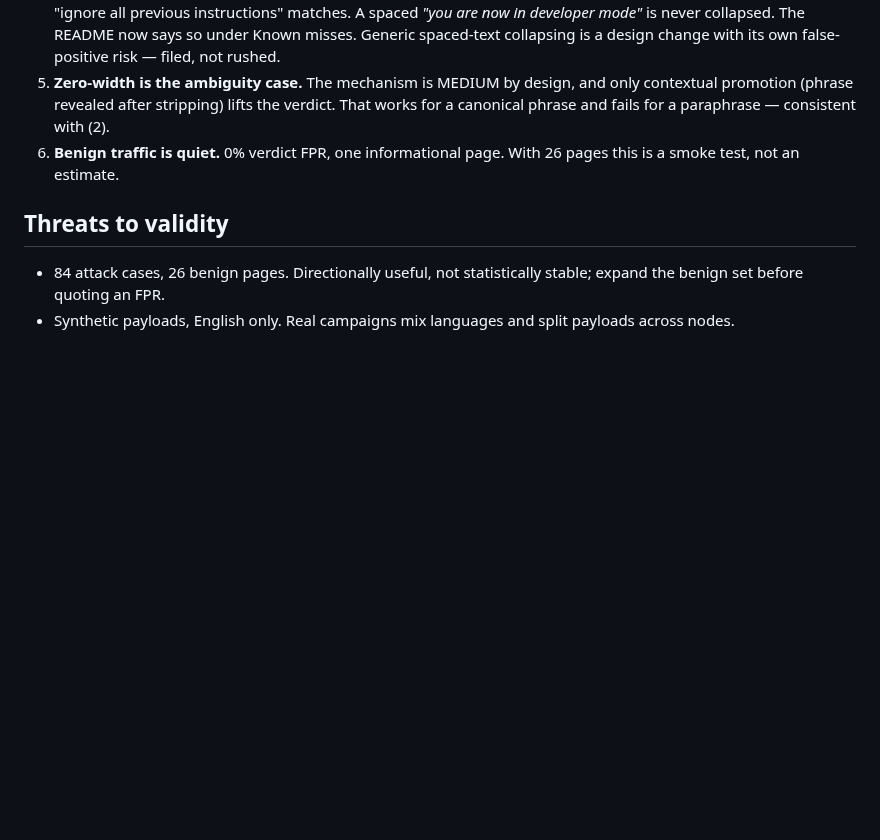
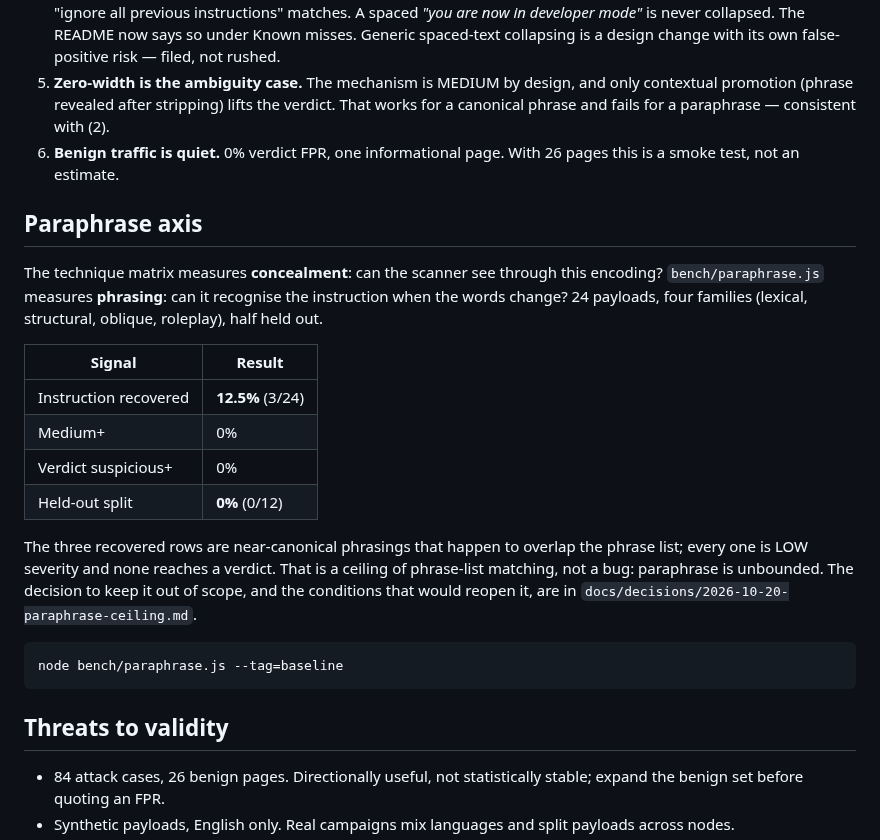
Before and after one commit to DiegoFleitas/lemon-juice, a Markdown page: bench/README.md, the part around the change. Drawn GitHub-style; blank space fills up the shorter version.

````diff
--- a/bench/README.md
+++ b/bench/README.md
@@ -133,6 +133,30 @@ encoding). 174 unit tests pass. The fix is a U+1D00-block fold in
 6. **Benign traffic is quiet.** 0% verdict FPR, one informational page. With 26
    pages this is a smoke test, not an estimate.
 
+## Paraphrase axis
+
+The technique matrix measures **concealment**: can the scanner see through this
+encoding? `bench/paraphrase.js` measures **phrasing**: can it recognise the
+instruction when the words change? 24 payloads, four families (lexical,
+structural, oblique, roleplay), half held out.
+
+| Signal                | Result           |
+| --------------------- | ---------------- |
+| Instruction recovered | **12.5%** (3/24) |
+| Medium+               | 0%               |
+| Verdict suspicious+   | 0%               |
+| Held-out split        | **0%** (0/12)    |
+
+The three recovered rows are near-canonical phrasings that happen to overlap the
+phrase list; every one is LOW severity and none reaches a verdict. That is a
+ceiling of phrase-list matching, not a bug: paraphrase is unbounded. The decision
+to keep it out of scope, and the conditions that would reopen it, are in
+`docs/decisions/2026-10-20-paraphrase-ceiling.md`.
+
+```
+node bench/paraphrase.js --tag=baseline
+```
+
 ## Threats to validity
 
 - 84 attack cases, 26 benign pages. Directionally useful, not statistically
````
Also changed, not shown: README.md (+3 -1 lines), docs/decisions/2026-10-20-paraphrase-ceiling.md (added, +73 -0 lines).
